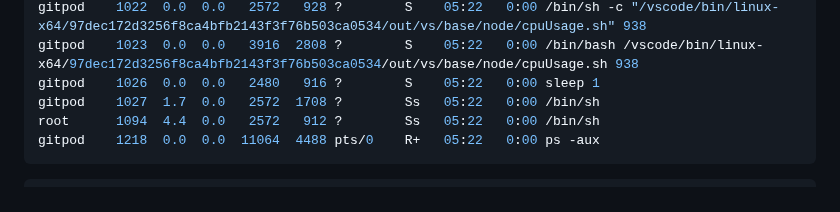
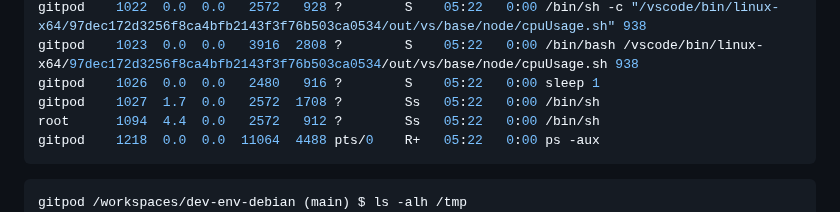
Before and after one commit to wahabshah/dev-env-debian, a Markdown page: README.md, the part around one of its changes. GitHub-like rendering.

````diff
--- a/README.md
+++ b/README.md
@@ -24,6 +24,7 @@ root      1094  4.4  0.0   2572   912 ?        Ss   05:22   0:00 /bin/sh
 gitpod    1218  0.0  0.0  11064  4488 pts/0    R+   05:22   0:00 ps -aux
 ```
 ```sh
+gitpod /workspaces/dev-env-debian (main) $ ls -alh /tmp
 drwxr-xrwt+ 4 root   root   4.0K Jan 27 10:20 .
 drwxr-xr-x  1 root   root   4.0K Jan 27 06:55 ..
 drwxr-xrw-+ 2 gitpod gitpod 4.0K Jan 27 10:20 codespaces_logs
````
Also changed, not shown: other parts of README.md (+2 -0 lines).
